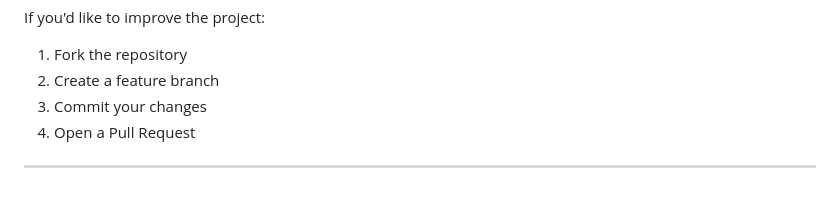
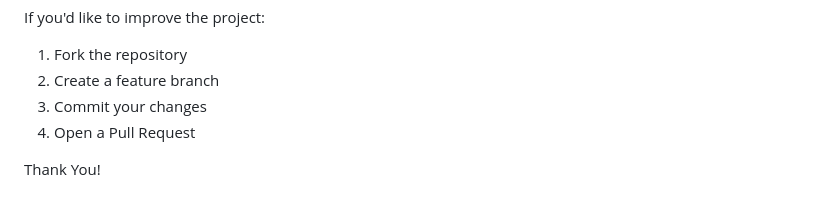
Before and after one commit to mdmoniruzzamanshihab/Age-Calculation, a Markdown page: README.md, the part around the change. Rendered like a GitHub page.

```diff
--- a/README.md
+++ b/README.md
@@ -267,4 +267,4 @@ If you'd like to improve the project:
 3. Commit your changes
 4. Open a Pull Request
 
----
+Thank You!
```
